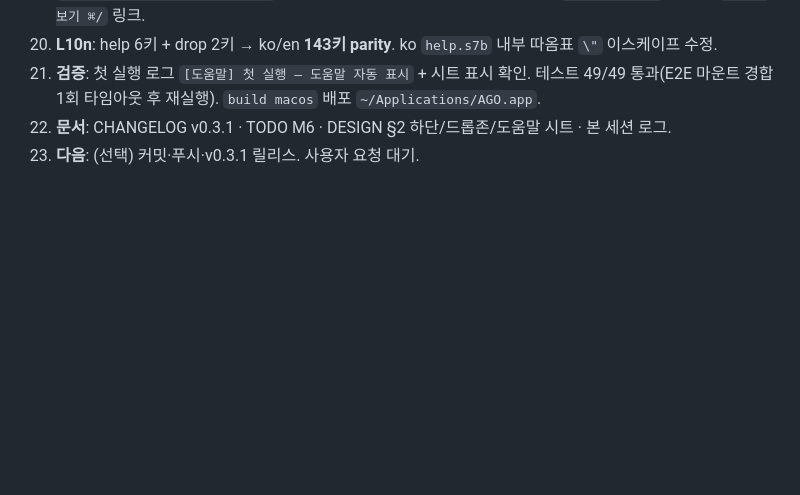
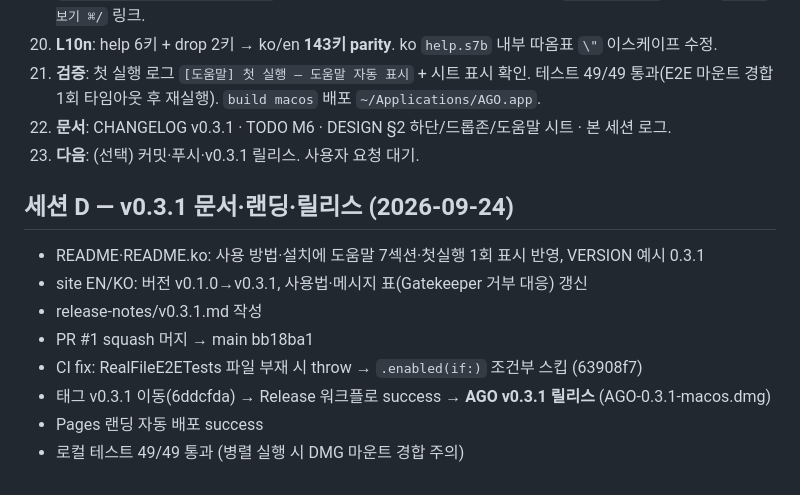
Before and after one commit to BoraSarang/AGO, a Markdown page: .agent/session-2026-09-24-macos.md, the part around the change. GitHub-like rendering; blank space fills up the shorter version.

Commit message:
docs(macos): 세션 로그에 v0.3.1 릴리스 기록

```diff
--- a/.agent/session-2026-09-24-macos.md
+++ b/.agent/session-2026-09-24-macos.md
@@ -31,3 +31,13 @@
 21. **검증**: 첫 실행 로그 `[도움말] 첫 실행 — 도움말 자동 표시` + 시트 표시 확인. 테스트 49/49 통과(E2E 마운트 경합 1회 타임아웃 후 재실행). `build macos` 배포 `~/Applications/AGO.app`.
 22. **문서**: CHANGELOG v0.3.1 · TODO M6 · DESIGN §2 하단/드롭존/도움말 시트 · 본 세션 로그.
 23. **다음**: (선택) 커밋·푸시·v0.3.1 릴리스. 사용자 요청 대기.
+
+## 세션 D — v0.3.1 문서·랜딩·릴리스 (2026-09-24)
+- README·README.ko: 사용 방법·설치에 도움말 7섹션·첫실행 1회 표시 반영, VERSION 예시 0.3.1
+- site EN/KO: 버전 v0.1.0→v0.3.1, 사용법·메시지 표(Gatekeeper 거부 대응) 갱신
+- release-notes/v0.3.1.md 작성
+- PR #1 squash 머지 → main bb18ba1
+- CI fix: RealFileE2ETests 파일 부재 시 throw → `.enabled(if:)` 조건부 스킵 (63908f7)
+- 태그 v0.3.1 이동(6ddcfda) → Release 워크플로 success → **AGO v0.3.1 릴리스** (AGO-0.3.1-macos.dmg)
+- Pages 랜딩 자동 배포 success
+- 로컬 테스트 49/49 통과 (병렬 실행 시 DMG 마운트 경합 주의)
```
